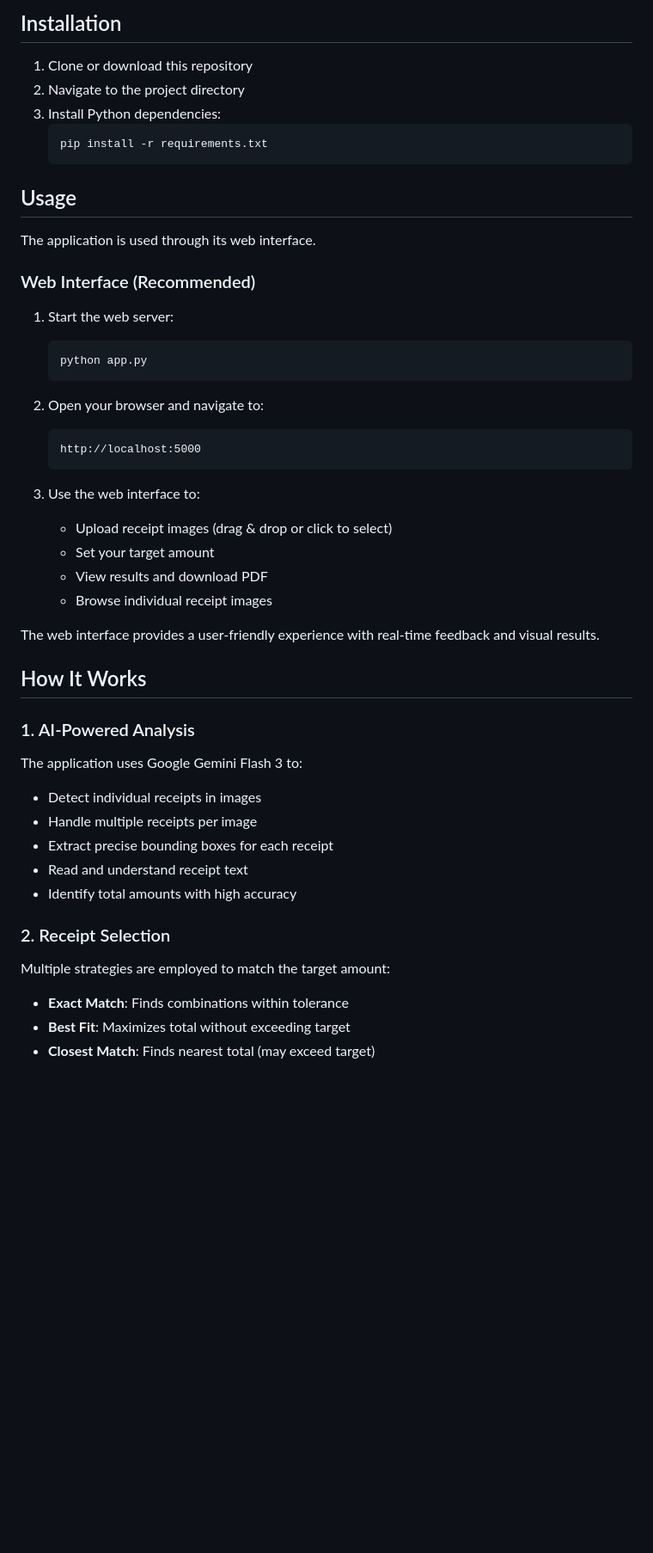
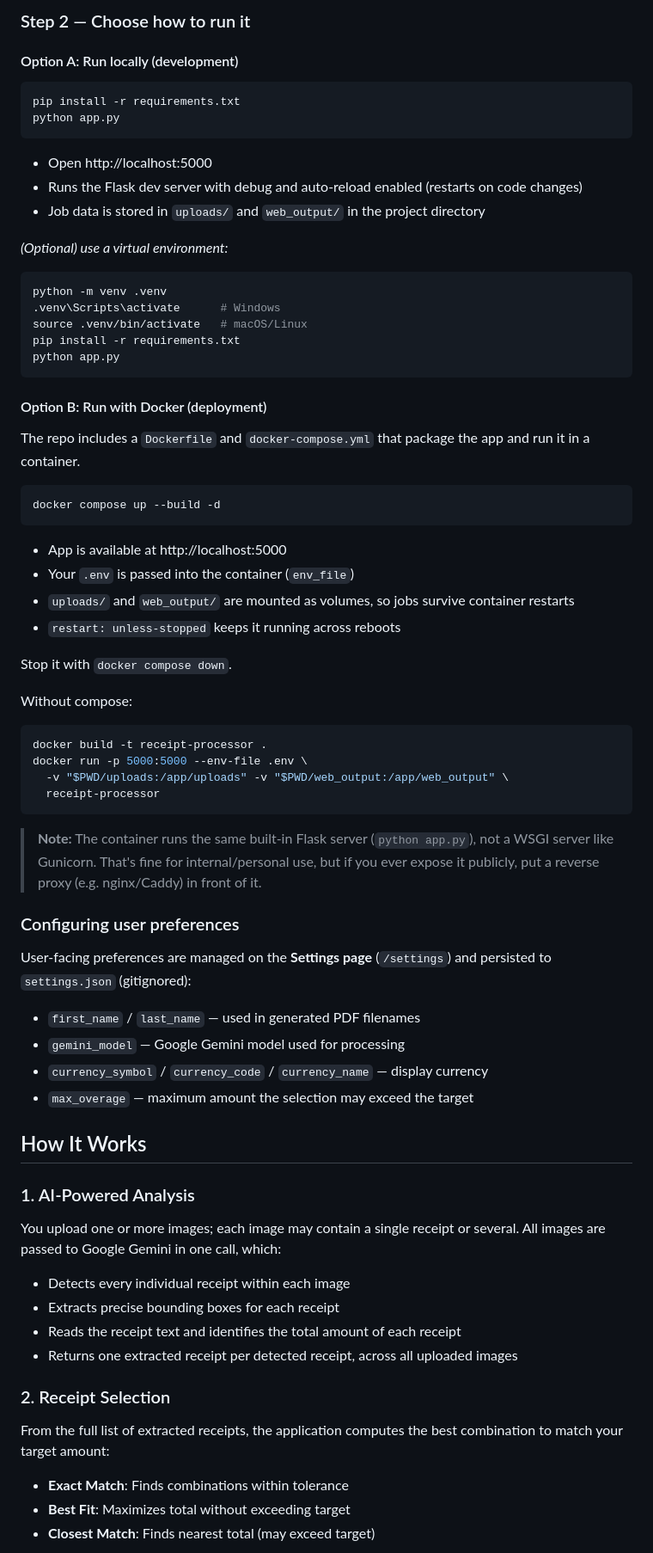
Before and after one commit to rgvillanueva28/allowance-gen, a Markdown page: README.md, the part around one of its changes. Shown at 86% size. GitHub-like rendering; blank space fills up the shorter version.

````diff
--- a/README.md
+++ b/README.md
@@ -72,49 +65,73 @@ Or add it to your `.env` file or system environment variables for persistence.
 
-## Installation
+### Step 2 — Choose how to run it
 
-1. Clone or download this repository
-2. Navigate to the project directory
-3. Install Python dependencies:
-   ```bash
-   pip install -r requirements.txt
-   ```
+#### Option A: Run locally (development)
 
-## Usage
+```bash
+pip install -r requirements.txt
+python app.py
+```
 
-The application is used through its web interface.
+- Open http://localhost:5000
+- Runs the Flask dev server with debug and auto-reload enabled (restarts on code changes)
+- Job data is stored in `uploads/` and `web_output/` in the project directory
 
-### Web Interface (Recommended)
+*(Optional) use a virtual environment:*
 
-1. Start the web server:
-   ```bash
-   python app.py
-   ```
+```bash
+python -m venv .venv
+.venv\Scripts\activate      # Windows
+source .venv/bin/activate   # macOS/Linux
+pip install -r requirements.txt
+python app.py
+```
 
-2. Open your browser and navigate to:
-   ```
-   http://localhost:5000
-   ```
+#### Option B: Run with Docker (deployment)
 
-3. Use the web interface to:
-   - Upload receipt images (drag & drop or click to select)
-   - Set your target amount
-   - View results and download PDF
-   - Browse individual receipt images
+The repo includes a `Dockerfile` and `docker-compose.yml` that package the app and run it in a container.
 
-The web interface provides a user-friendly experience with real-time feedback and visual results.
+```bash
+docker compose up --build -d
+```
+
+- App is available at http://localhost:5000
+- Your `.env` is passed into the container (`env_file`)
+- `uploads/` and `web_output/` are mounted as volumes, so jobs survive container restarts
+- `restart: unless-stopped` keeps it running across reboots
+
+Stop it with `docker compose down`.
+
+Without compose:
+
+```bash
+docker build -t receipt-processor .
+docker run -p 5000:5000 --env-file .env \
+  -v "$PWD/uploads:/app/uploads" -v "$PWD/web_output:/app/web_output" \
+  receipt-processor
+```
+
+> **Note:** The container runs the same built-in Flask server (`python app.py`), not a WSGI server like Gunicorn. That's fine for internal/personal use, but if you ever expose it publicly, put a reverse proxy (e.g. nginx/Caddy) in front of it.
+
+### Configuring user preferences
+
+User-facing preferences are managed on the **Settings page** (`/settings`) and persisted to `settings.json` (gitignored):
+
+- `first_name` / `last_name` — used in generated PDF filenames
+- `gemini_model` — Google Gemini model used for processing
+- `currency_symbol` / `currency_code` / `currency_name` — display currency
+- `max_overage` — maximum amount the selection may exceed the target
 
 ## How It Works
 
 ### 1. AI-Powered Analysis
-The application uses Google Gemini Flash 3 to:
-- Detect individual receipts in images
-- Handle multiple receipts per image
-- Extract precise bounding boxes for each receipt
-- Read and understand receipt text
-- Identify total amounts with high accuracy
+You upload one or more images; each image may contain a single receipt or several. All images are passed to Google Gemini in one call, which:
+- Detects every individual receipt within each image
+- Extracts precise bounding boxes for each receipt
+- Reads the receipt text and identifies the total amount of each receipt
+- Returns one extracted receipt per detected receipt, across all uploaded images
 
 ### 2. Receipt Selection
-Multiple strategies are employed to match the target amount:
+From the full list of extracted receipts, the application computes the best combination to match your target amount:
 - **Exact Match**: Finds combinations within tolerance
 - **Best Fit**: Maximizes total without exceeding target
 - **Closest Match**: Finds nearest total (may exceed target)
````
Also changed, not shown: other parts of README.md (+78 -181 lines).
